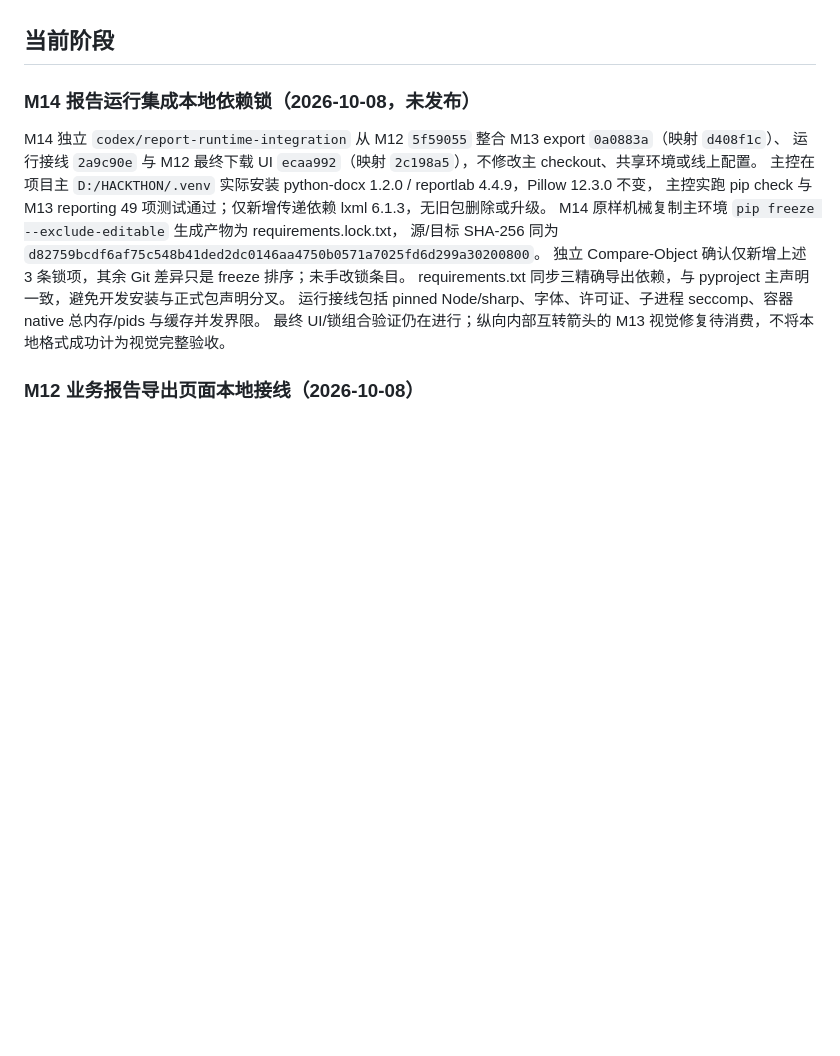
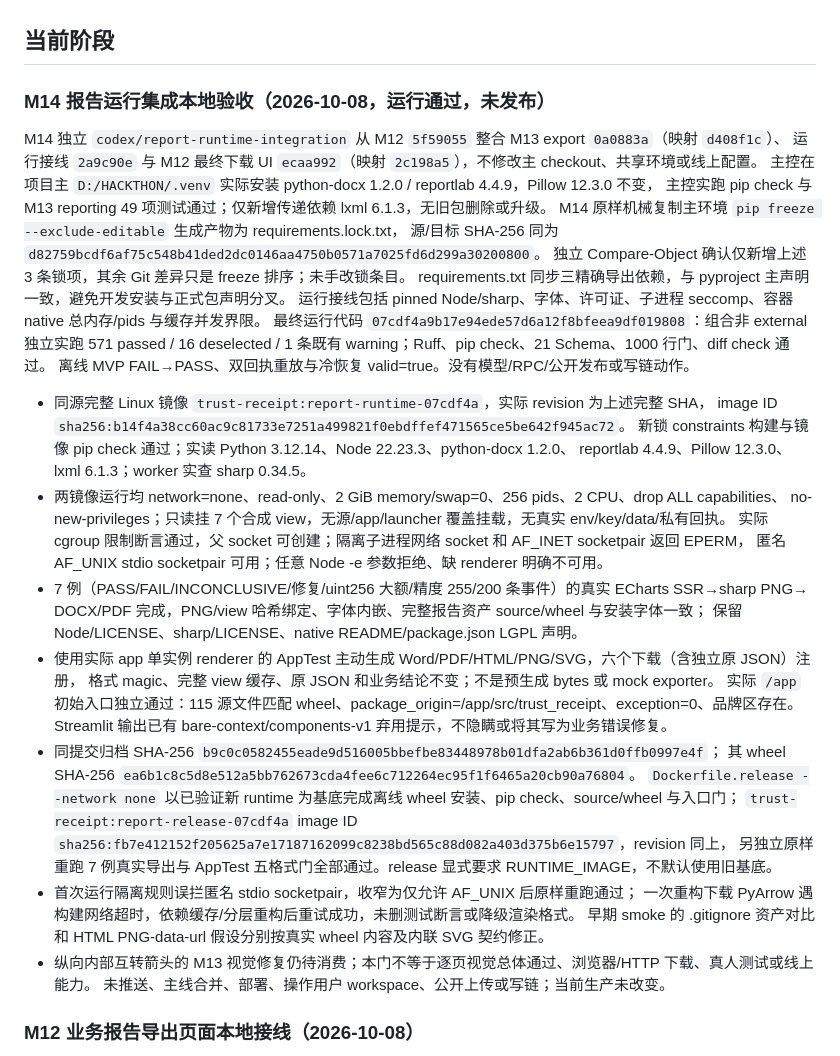
Before and after one commit to CH-ZHOU-0512/TreasuryTally, a Markdown page: STATUS.md, the part around the change. GitHub-like rendering; blank space fills up the shorter version.

Commit message:
docs: record independent Linux report runtime acceptance

```diff
--- a/STATUS.md
+++ b/STATUS.md
@@ -15,7 +15,7 @@ last-reviewed: 2026-10-08
 
 ## 当前阶段
 
-### M14 报告运行集成本地依赖锁（2026-10-08，未发布）
+### M14 报告运行集成本地验收（2026-10-08，运行通过，未发布）
 
 M14 独立 `codex/report-runtime-integration` 从 M12 `5f59055` 整合 M13 export `0a0883a`（映射 `d408f1c`）、
 运行接线 `2a9c90e` 与 M12 最终下载 UI `ecaa992`（映射 `2c198a5`），不修改主 checkout、共享环境或线上配置。
@@ -26,7 +26,36 @@ M14 原样机械复制主环境 `pip freeze --exclude-editable` 生成产物为
 独立 Compare-Object 确认仅新增上述 3 条锁项，其余 Git 差异只是 freeze 排序；未手改锁条目。
 requirements.txt 同步三精确导出依赖，与 pyproject 主声明一致，避免开发安装与正式包声明分叉。
 运行接线包括 pinned Node/sharp、字体、许可证、子进程 seccomp、容器 native 总内存/pids 与缓存并发界限。
-最终 UI/锁组合验证仍在进行；纵向内部互转箭头的 M13 视觉修复待消费，不将本地格式成功计为视觉完整验收。
+最终运行代码 `07cdf4a9b17e94ede57d6a12f8bfeea9df019808`：组合非 external 独立实跑 571 passed /
+16 deselected / 1 条既有 warning；Ruff、pip check、21 Schema、1000 行门、diff check 通过。
+离线 MVP FAIL→PASS、双回执重放与冷恢复 valid=true。没有模型/RPC/公开发布或写链动作。
+
+- 同源完整 Linux 镜像 `trust-receipt:report-runtime-07cdf4a`，实际 revision 为上述完整 SHA，
+  image ID `sha256:b14f4a38cc60ac9c81733e7251a499821f0ebdffef471565ce5be642f945ac72`。
+  新锁 constraints 构建与镜像 pip check 通过；实读 Python 3.12.14、Node 22.23.3、python-docx 1.2.0、
+  reportlab 4.4.9、Pillow 12.3.0、lxml 6.1.3；worker 实查 sharp 0.34.5。
+- 两镜像运行均 network=none、read-only、2 GiB memory/swap=0、256 pids、2 CPU、drop ALL capabilities、
+  no-new-privileges；只读挂 7 个合成 view，无源/app/launcher 覆盖挂载，无真实 env/key/data/私有回执。
+  实际 cgroup 限制断言通过，父 socket 可创建；隔离子进程网络 socket 和 AF_INET socketpair 返回 EPERM，
+  匿名 AF_UNIX stdio socketpair 可用；任意 Node -e 参数拒绝、缺 renderer 明确不可用。
+- 7 例（PASS/FAIL/INCONCLUSIVE/修复/uint256 大额/精度 255/200 条事件）的真实 ECharts SSR→sharp PNG→
+  DOCX/PDF 完成，PNG/view 哈希绑定、字体内嵌、完整报告资产 source/wheel 与安装字体一致；
+  保留 Node/LICENSE、sharp/LICENSE、native README/package.json LGPL 声明。
+- 使用实际 app 单实例 renderer 的 AppTest 主动生成 Word/PDF/HTML/PNG/SVG，六个下载（含独立原 JSON）注册，
+  格式 magic、完整 view 缓存、原 JSON 和业务结论不变；不是预生成 bytes 或 mock exporter。
+  实际 `/app` 初始入口独立通过：115 源文件匹配 wheel、package_origin=/app/src/trust_receipt、exception=0、品牌区存在。
+  Streamlit 输出已有 bare-context/components-v1 弃用提示，不隐瞒或将其写为业务错误修复。
+- 同提交归档 SHA-256 `b9c0c0582455eade9d516005bbefbe83448978b01dfa2ab6b361d0ffb0997e4f`；
+  其 wheel SHA-256 `ea6b1c8c5d8e512a5bb762673cda4fee6c712264ec95f1f6465a20cb90a76804`。
+  `Dockerfile.release --network none` 以已验证新 runtime 为基底完成离线 wheel 安装、pip check、source/wheel 与入口门；
+  `trust-receipt:report-release-07cdf4a` image ID
+  `sha256:fb7e412152f205625a7e17187162099c8238bd565c88d082a403d375b6e15797`，revision 同上，
+  另独立原样重跑 7 例真实导出与 AppTest 五格式门全部通过。release 显式要求 RUNTIME_IMAGE，不默认使用旧基底。
+- 首次运行隔离规则误拦匿名 stdio socketpair，收窄为仅允许 AF_UNIX 后原样重跑通过；
+  一次重构下载 PyArrow 遇构建网络超时，依赖缓存/分层重构后重试成功，未删测试断言或降级渲染格式。
+  早期 smoke 的 .gitignore 资产对比和 HTML PNG-data-url 假设分别按真实 wheel 内容及内联 SVG 契约修正。
+- 纵向内部互转箭头的 M13 视觉修复仍待消费；本门不等于逐页视觉总体通过、浏览器/HTTP 下载、真人测试或线上能力。
+  未推送、主线合并、部署、操作用户 workspace、公开上传或写链；当前生产未改变。
 
 ### M12 业务报告导出页面本地接线（2026-10-08）
 
```
